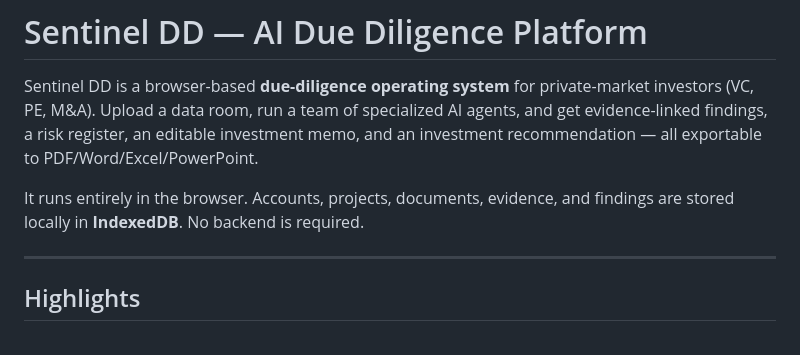
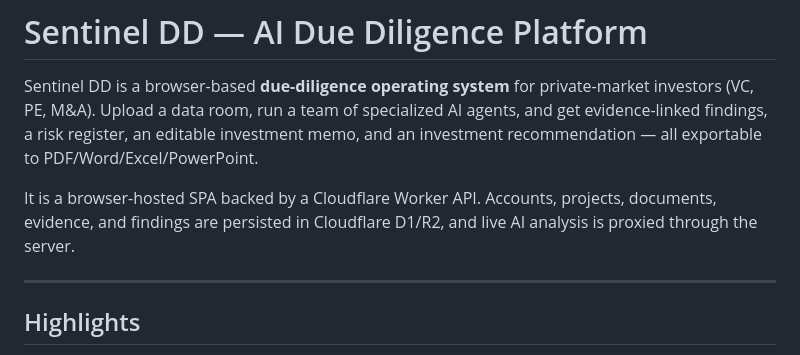
Before and after one commit to yeshwanthbh/Sentinel-Due-Diligence, a Markdown page: README.md, the part around one of its changes. GitHub-like rendering.

```diff
--- a/README.md
+++ b/README.md
@@ -5,8 +5,7 @@ investors (VC, PE, M&A). Upload a data room, run a team of specialized AI agents
 get evidence-linked findings, a risk register, an editable investment memo, and an
 investment recommendation — all exportable to PDF/Word/Excel/PowerPoint.
 
-It runs entirely in the browser. Accounts, projects, documents, evidence, and findings
-are stored locally in **IndexedDB**. No backend is required.
+It is a browser-hosted SPA backed by a Cloudflare Worker API. Accounts, projects, documents, evidence, and findings are persisted in Cloudflare D1/R2, and live AI analysis is proxied through the server.
 
 ---
 
```
Also changed, not shown: other parts of README.md (+6 -16 lines).
